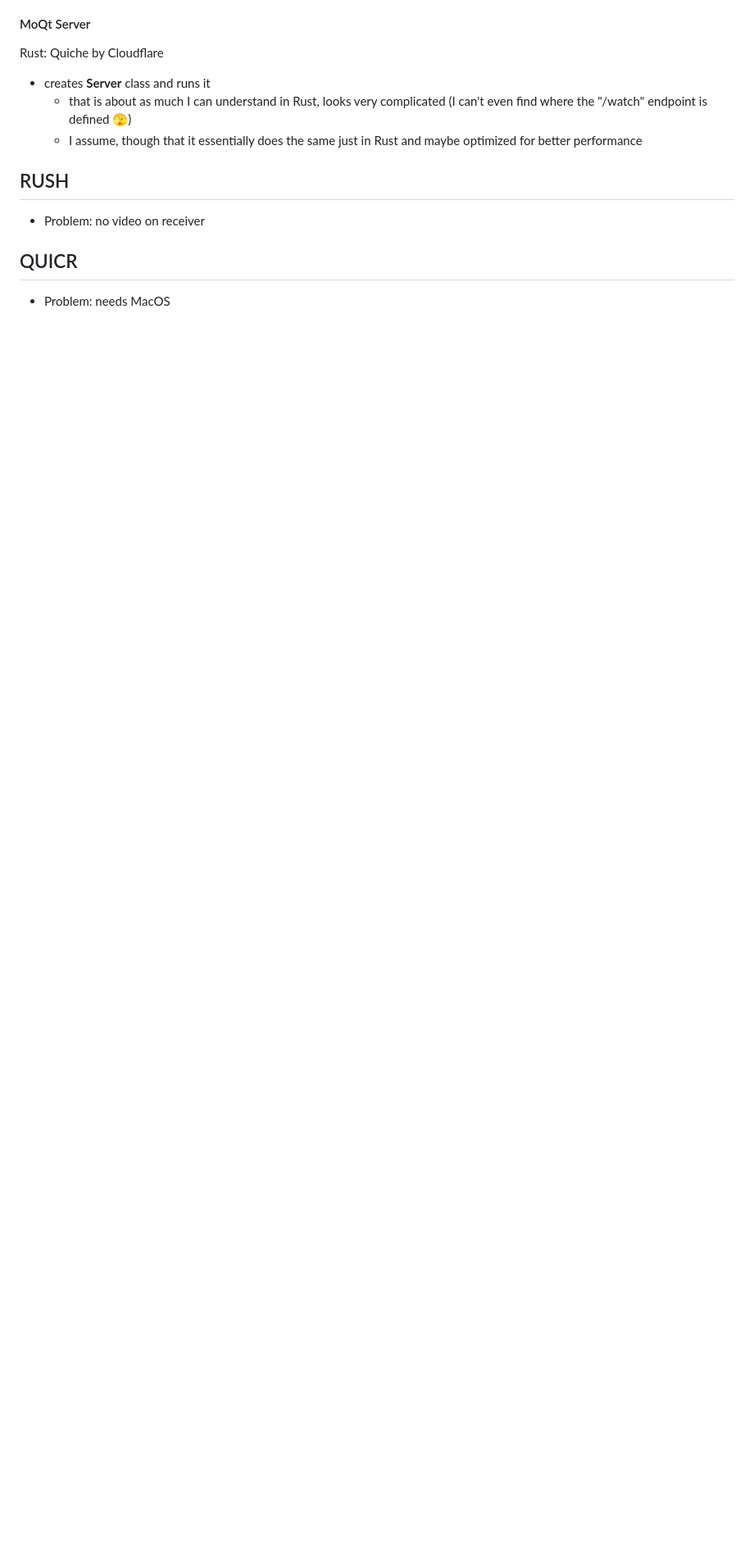
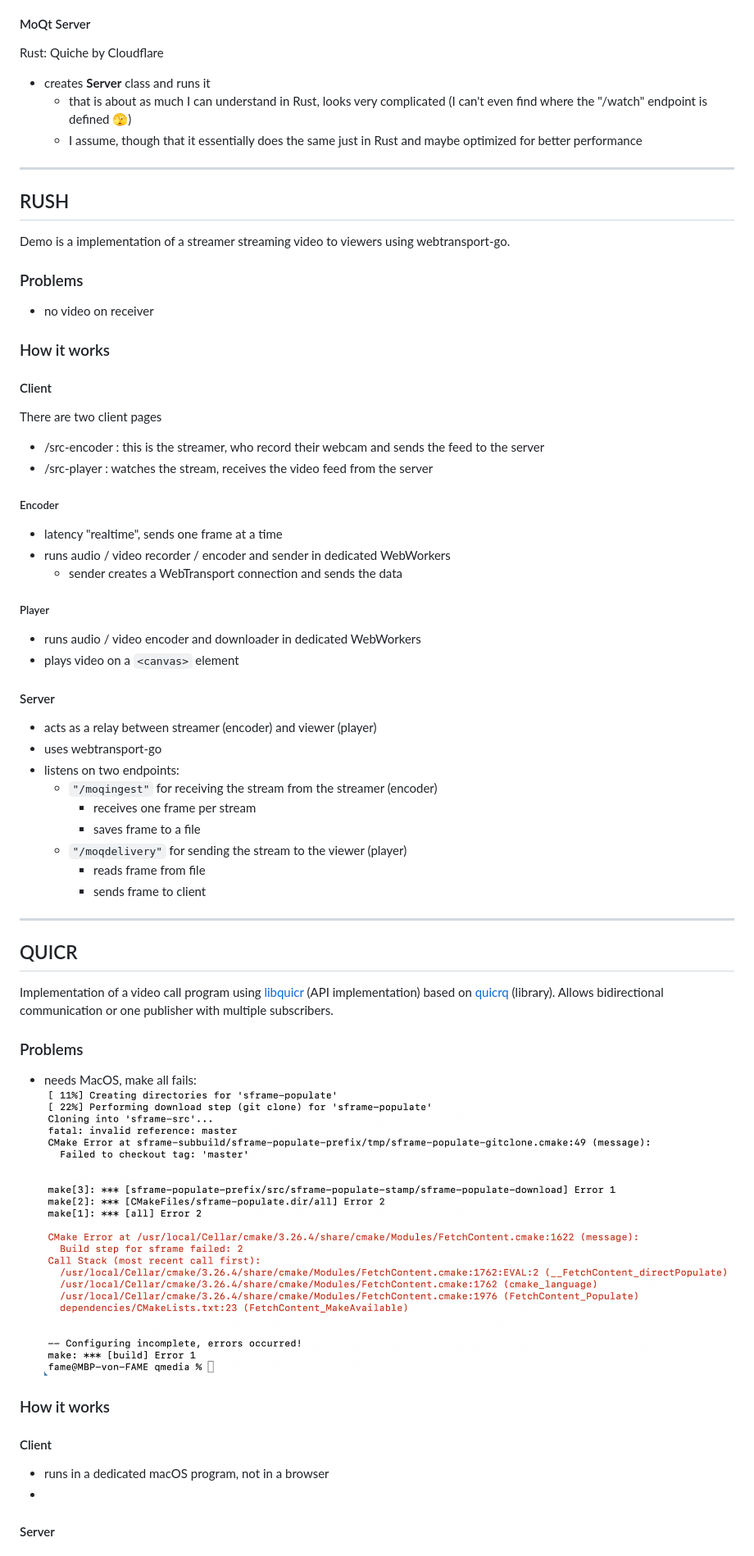
Before and after one commit to ArckyPN/tu-berlin-awt-pj-ss23-http3, a Markdown page: Material/notes.md, the part around one of its changes. Shown at 82% size. Drawn GitHub-style; pictures changed too: Material/rush-make-error.png (added); blank space fills up the shorter version.

Commit message:
added more notes

```diff
--- a/Material/notes.md
+++ b/Material/notes.md
@@ -85,11 +101,58 @@ Rust: Quiche by Cloudflare
      (I can't even find where the "/watch" endpoint is defined 🫣)
     - I assume, though that it essentially does the same just in Rust and maybe optimized for better performance
 
+---
 
 ## RUSH
-  - Problem: no video on receiver
 
+Demo is a implementation of a streamer streaming video to viewers using webtransport-go.
+
+### Problems
+  - no video on receiver
+
+### How it works
+
+#### Client
+
+There are two client pages
+  - /src-encoder : this is the streamer, who record their webcam and sends the feed to the server
+  - /src-player : watches the stream, receives the video feed from the server
+
+##### Encoder
+  - latency "realtime", sends one frame at a time
+  - runs audio / video recorder / encoder and sender in dedicated WebWorkers
+    - sender creates a WebTransport connection and sends the data
+
+##### Player
+  - runs audio / video encoder and downloader in dedicated WebWorkers
+  - plays video on a ``<canvas>`` element
+
+#### Server
+  - acts as a relay between streamer (encoder) and viewer (player)
+  - uses webtransport-go
+  - listens on two endpoints:
+    - ``"/moqingest"`` for receiving the stream from the streamer (encoder)
+      - receives one frame per stream
+      - saves frame to a file
+    - ``"/moqdelivery"`` for sending the stream to the viewer (player)
+      - reads frame from file
+      - sends frame to client
+
+---
 
 ## QUICR
-  - Problem: needs MacOS
 
+Implementation of a video call program using [libquicr](https://github.com/Quicr/libquicr) (API implementation) based on [quicrq](https://github.com/Quicr/quicrq) (library). Allows bidirectional communication or one publisher with multiple subscribers.
+
+### Problems
+-  needs MacOS, make all fails:
+![Rush make error](rush-make-error.png "make error building rush project")
+
+### How it works
+
+#### Client
+  - runs in a dedicated macOS program, not in a browser
+  -
+
+#### Server
+
```
Also changed, not shown: other parts of Material/notes.md (+21 -3 lines), 3 other files.
